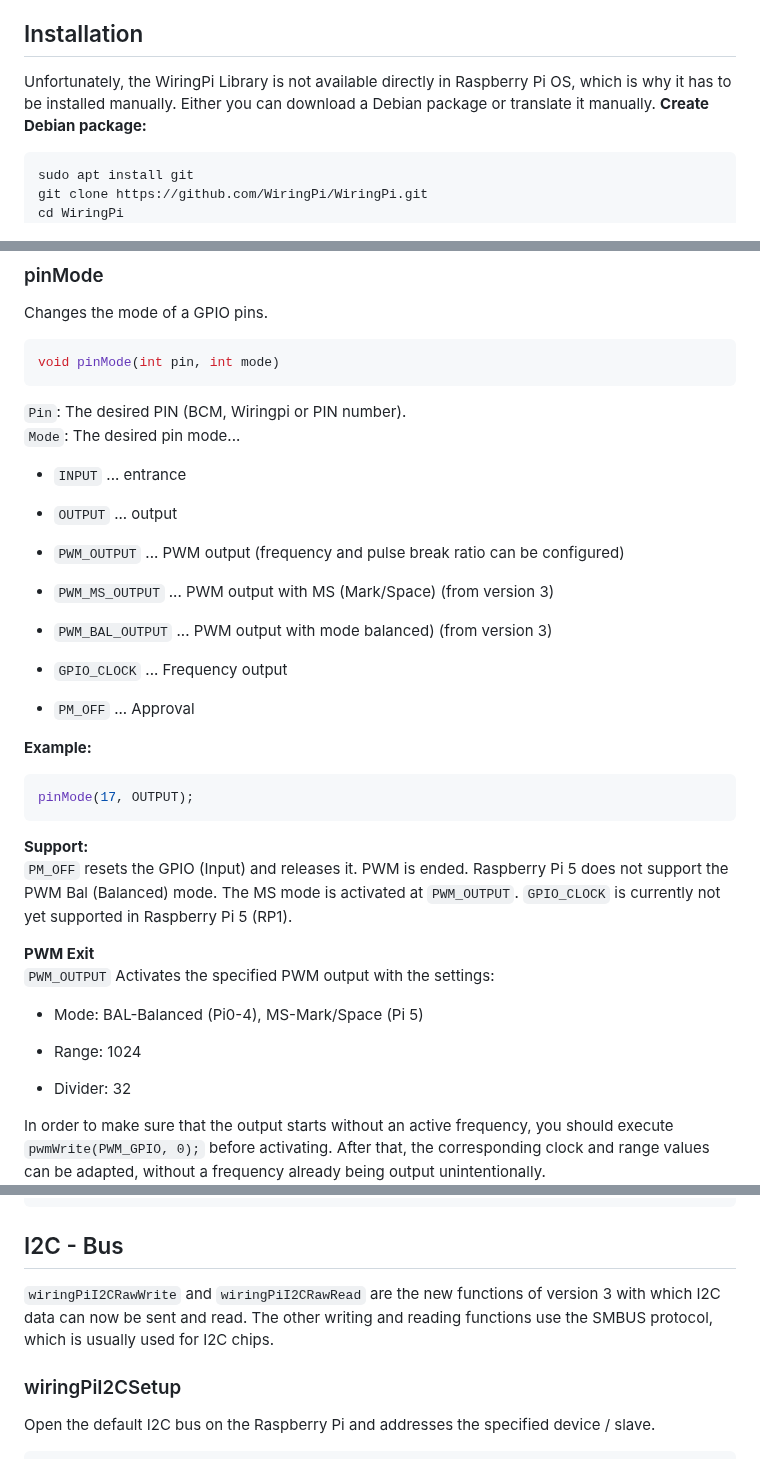
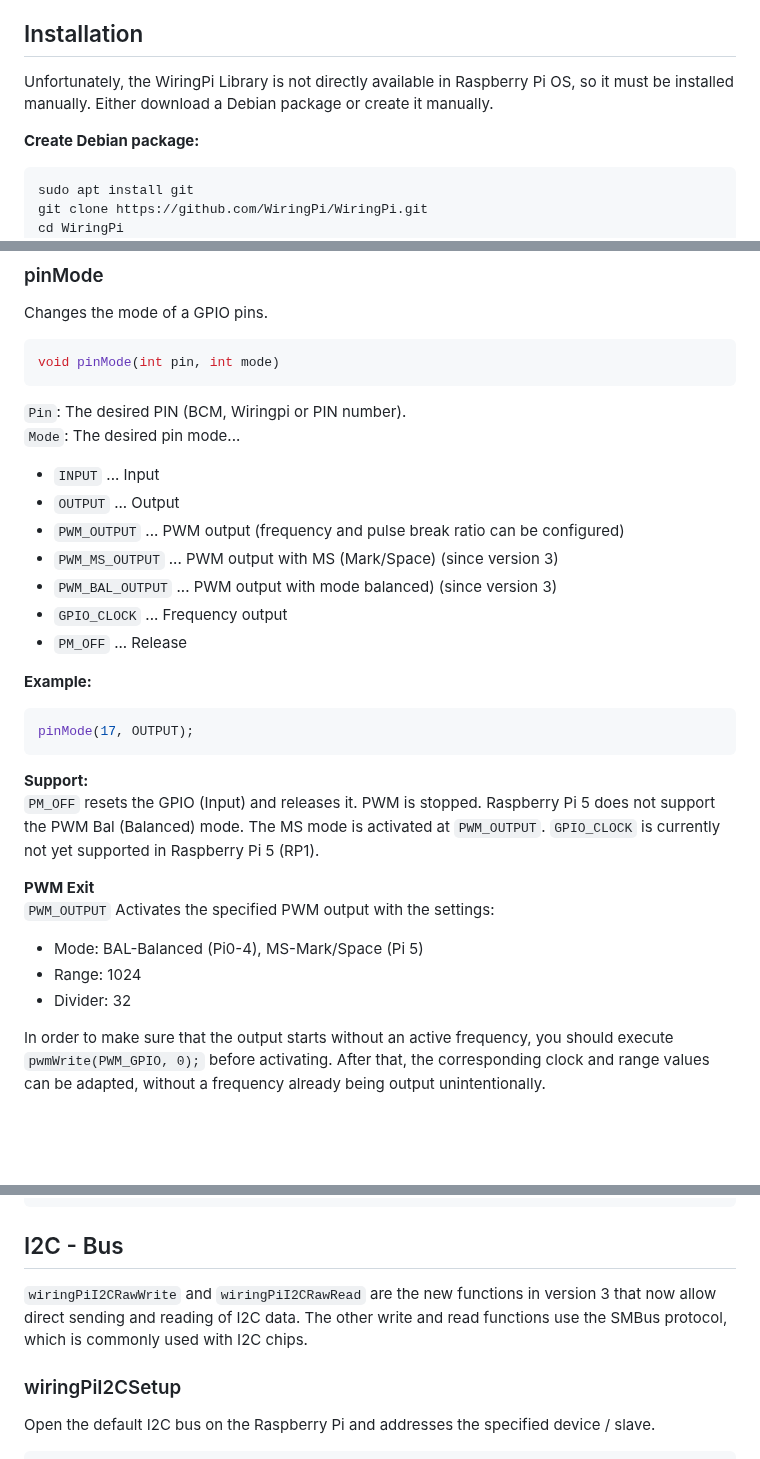
Before and after one commit to WiringPi/WiringPi, a Markdown page: documentation/english/functions.md, 3 parts joined by grey strips. GitHub-like rendering; blank space fills up the shorter version.

Commit message:
#324 Translation and space fixes

````diff
--- a/documentation/english/functions.md
+++ b/documentation/english/functions.md
@@ -10,8 +10,8 @@ No liability is generally assumed for damage caused by material or intangible na
 
 ## Installation
 
-Unfortunately, the WiringPi Library is not available directly in Raspberry Pi OS, which is why it has to be installed manually.
-Either you can download a Debian package or translate it manually.
+Unfortunately, the WiringPi Library is not directly available in Raspberry Pi OS, so it must be installed manually. Either download a Debian package or create it manually.
+
 **Create Debian package:**
 
 ```bash
@@ -182,20 +179,13 @@ void pinMode(int pin, int mode)
 
 ``Pin``: The desired PIN (BCM, Wiringpi or PIN number).
 ``Mode``: The desired pin mode...
-
-- `INPUT` ... entrance
-
-- `OUTPUT` ... output
-
+- `INPUT` ... Input
+- `OUTPUT` ... Output
 - `PWM_OUTPUT` ... PWM output (frequency and pulse break ratio can be configured)
-
-- `PWM_MS_OUTPUT` ... PWM output with MS (Mark/Space) (from version 3)
-
-- `PWM_BAL_OUTPUT` ... PWM output with mode balanced) (from version 3)
-
+- `PWM_MS_OUTPUT` ... PWM output with MS (Mark/Space) (since version 3)
+- `PWM_BAL_OUTPUT` ... PWM output with mode balanced) (since version 3)
 - `GPIO_CLOCK` ... Frequency output
-
-- `PM_OFF` ... Approval
+- `PM_OFF` ... Release
 
 **Example:**
 
@@ -204,17 +194,14 @@ pinMode(17, OUTPUT);
 ```
 
 **Support:**
-`PM_OFF` resets the GPIO (Input) and releases it. PWM is ended.
+`PM_OFF` resets the GPIO (Input) and releases it. PWM is stopped.
 Raspberry Pi 5 does not support the PWM Bal (Balanced) mode. The MS mode is activated at `PWM_OUTPUT`.
 `GPIO_CLOCK` is currently not yet supported in Raspberry Pi 5 (RP1).
 
 **PWM Exit**
 `PWM_OUTPUT` Activates the specified PWM output with the settings:
-
  - Mode: BAL-Balanced (Pi0-4), MS-Mark/Space (Pi 5)
-
  - Range: 1024
-
  - Divider: 32
 
 In order to make sure that the output starts without an active frequency, you should execute ``pwmWrite(PWM_GPIO, 0);`` before activating.
@@ -470,8 +447,7 @@ int main (void) {
 
 ## I2C - Bus
 
-``wiringPiI2CRawWrite`` and ``wiringPiI2CRawRead`` are the new functions of version 3 with which I2C data can now be sent and read.
-The other writing and reading functions use the SMBUS protocol, which is usually used for I2C chips.
+``wiringPiI2CRawWrite`` and ``wiringPiI2CRawRead`` are the new functions in version 3 that now allow direct sending and reading of I2C data. The other write and read functions use the SMBus protocol, which is commonly used with I2C chips.
 
 ### wiringPiI2CSetup
 
````
Also changed, not shown: other parts of documentation/english/functions.md (+7 -19 lines).
